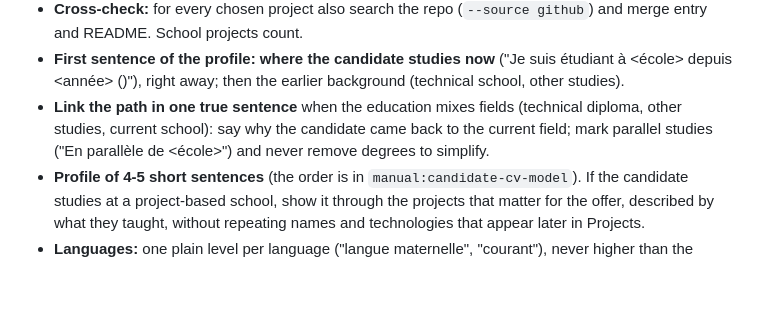
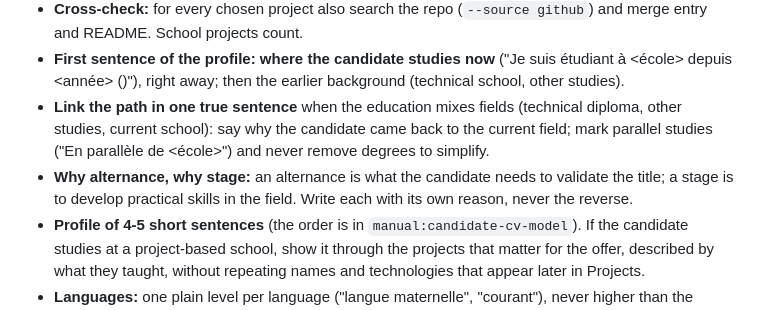
Before and after one commit to Emanuelee00/cv_manager, a Markdown page: .claude/agents/cv-generator.md, the part around the change. Drawn GitHub-style; blank space fills up the shorter version.

Commit message:
Align alternance/stage reasons in CVs and mails
Co-Authored-By: Claude Sonnet 5.5 <noreply@anthropic.com>

```diff
--- a/.claude/agents/cv-generator.md
+++ b/.claude/agents/cv-generator.md
@@ -79,6 +79,7 @@ If the offer asks for skills about AI, data, security or tools, search the `kind
 - **Cross-check:** for every chosen project also search the repo (`--source github`) and merge entry and README. School projects count.
 - **First sentence of the profile: where the candidate studies now** ("Je suis étudiant à <école> depuis <année> (<niveau>)"), right away; then the earlier background (technical school, other studies).
 - **Link the path in one true sentence** when the education mixes fields (technical diploma, other studies, current school): say why the candidate came back to the current field; mark parallel studies ("En parallèle de <école>") and never remove degrees to simplify.
+- **Why alternance, why stage:** an alternance is what the candidate needs to validate the title; a stage is to develop practical skills in the field. Write each with its own reason, never the reverse.
 - **Profile of 4-5 short sentences** (the order is in `manual:candidate-cv-model`). If the candidate studies at a project-based school, show it through the projects that matter for the offer, described by what they taught, without repeating names and technologies that appear later in Projects.
 - **Languages:** one plain level per language ("langue maternelle", "courant"), never higher than the database, never a range like C1/C2; do not write "bilingual" or "professional" unless the database says so.
 - **Availability, only for work-study offers (alternance, apprenticeship):** the profile says from when the candidate is available, from `manual:availability` (for example "Je recherche une alternance de 1 ou 2 ans, dès mi-décembre ou janvier, pour…"), inside the sentence where they say what they are looking for, never in the title. For any other contract (permanent job, internship) do not add a start date unless asked. If the date is not in the database, ask for it in QUESTIONS FOR THE CANDIDATE. The school/company **rhythm** is NOT in the CV: it goes in the cover mail (see the mail model).
```
